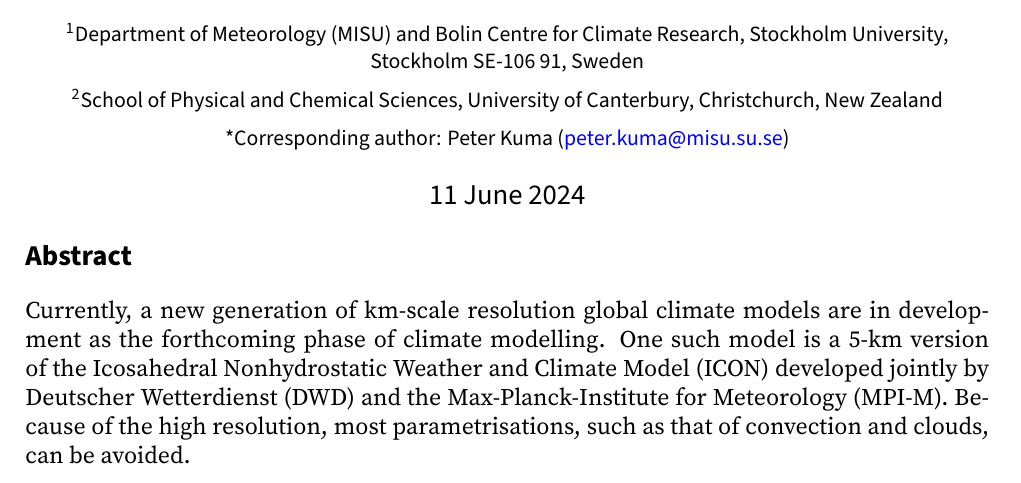
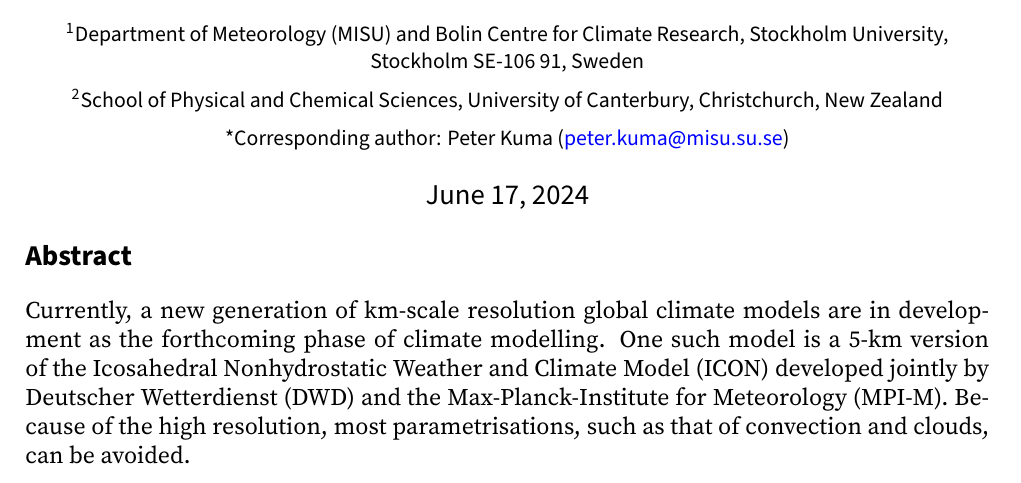
Before and after one commit to peterkuma/icon-so-2024-paper, a LaTeX document (manuscript.tex): part of page 1 of 11, cut so that both start at the same text. Compiled offline with XeLaTeX.

Commit message:
Auto title date

```diff
--- a/manuscript.tex
+++ b/manuscript.tex
@@ -34,7 +34,7 @@
 $^\mathsf{1}$Department of Meteorology (MISU) and Bolin Centre for Climate Research, Stockholm University, Stockholm SE-106 91, Sweden\\[0.2cm]
 $^\mathsf{2}$School of Physical and Chemical Sciences, University of Canterbury, Christchurch, New Zealand\\[0.2cm]
 *Corresponding author: Peter Kuma (\href{mailto:peter.kuma@misu.su.se}{peter.kuma@misu.su.se})\\[0.4cm]
-\large 11 June 2024\\[0.4cm]
+\large \today\\[0.4cm]
 
 \end{center}
 
```
